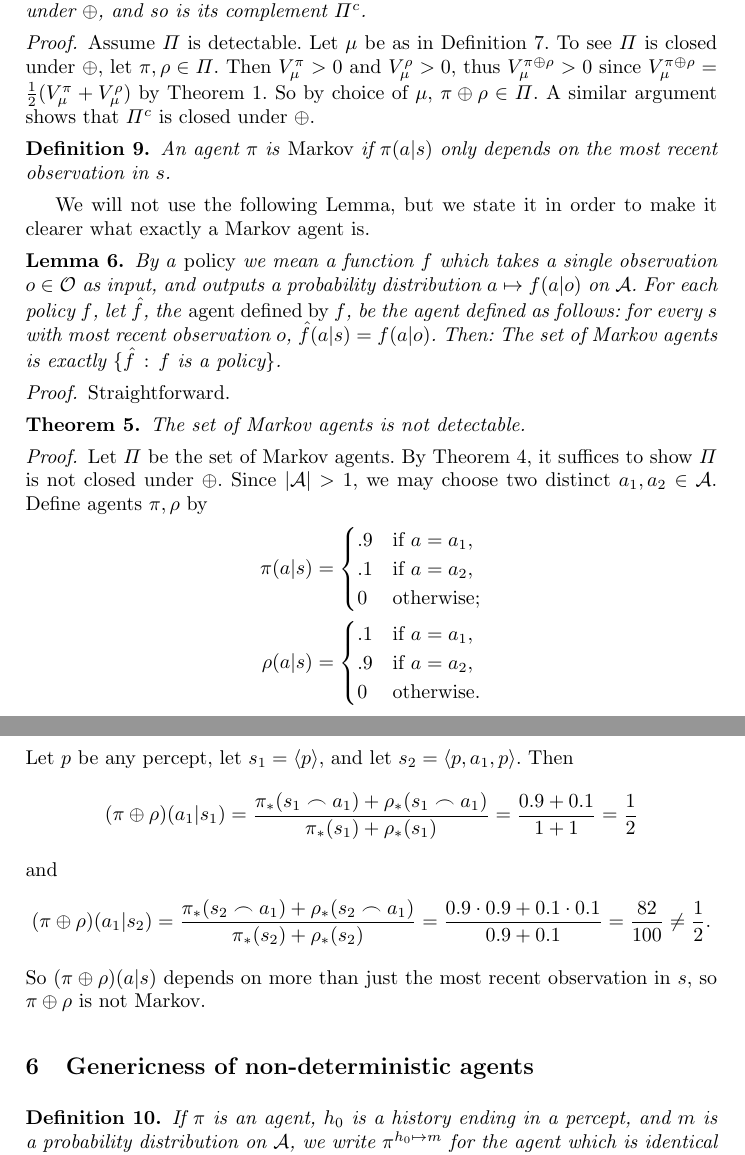
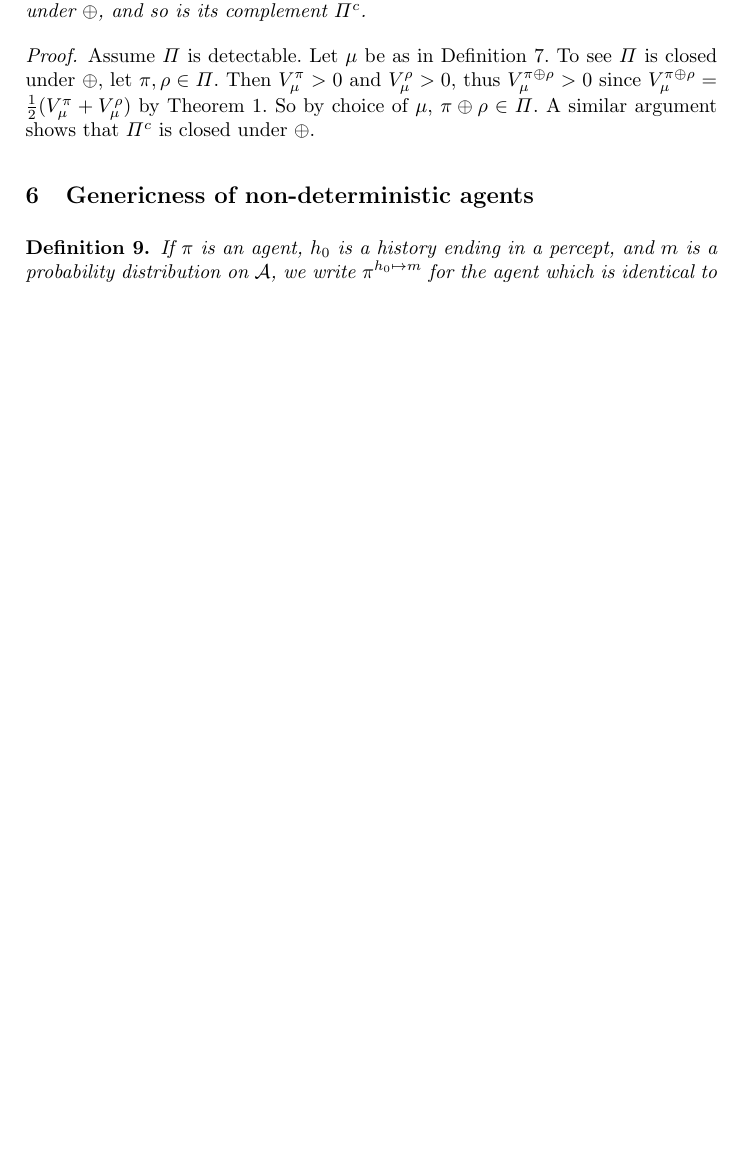
Before and after one commit to semitrivial/AgentMixtures, a LaTeX paper (main.tex): two parts of pages 6 and 7 of 14 before the commit and part of page 6 of 13 after it, the two joined at a grey line, cut so that both start at the same text, the shorter picture padded with empty space. Compiled offline with pdfLaTeX.

Commit message:
Remove mentions of Markovness

```diff
--- a/main.tex
+++ b/main.tex
@@ -476,75 +475,6 @@ who features two faces, one facing forward, one facing backward.
     \ref{maintheorem}.
     So by choice of $\mu$, $\pi\oplus\rho\in \Pi$.
     A similar argument shows that $\Pi^c$ is closed under $\oplus$.
-\end{proof}
-
-\begin{definition}
-    An agent $\pi$ is \emph{Markov} if
-    $\pi(a|s)$ only depends on the most recent observation in $s$.
-\end{definition}
-
-We will not use the following Lemma, but we state it in order to
-make it clearer what exactly a Markov agent is.
-
-\begin{lemma}
-    By a \emph{policy} we mean a function $f$ which takes a single observation
-    $o\in\mathcal O$ as input, and outputs a probability distribution
-    $a\mapsto f(a|o)$ on $\mathcal A$.
-    For each policy $f$, let $\hat f$, the \emph{agent defined by $f$},
-    be the agent defined as follows:
-    for every $s$ with most recent observation $o$,
-    $\hat f(a|s)=f(a|o)$.
-    Then:
-    The set of Markov agents is exactly $\{\hat f\,:\,\mbox{$f$ is a policy}\}$.
-\end{lemma}
-
-\begin{proof}
-    Straightforward.
-\end{proof}
-
-\begin{theorem}
-\label{markovcorollary}
-    The set of Markov agents is not detectable.
-\end{theorem}
-
-\begin{proof}
-    Let $\Pi$ be the set of Markov agents.
-    By Theorem \ref{closuretheorem}, it suffices to show $\Pi$ is not
-    closed under $\oplus$.
-    Since $|\mathcal A|>1$, we may choose two distinct $a_1,a_2\in\mathcal A$.
-    Define agents $\pi,\rho$ by
-    \begin{align*}
-        \pi(a|s)
-        &=
-        \begin{cases}
-            .9 & \mbox{if $a=a_1$,}\\
-            .1 & \mbox{if $a=a_2$,}\\
-            0 & \mbox{otherwise;}
-        \end{cases}\\
-        \rho(a|s)
-        &=
-        \begin{cases}
-            .1 & \mbox{if $a=a_1$,}\\
-            .9 & \mbox{if $a=a_2$,}\\
-            0 & \mbox{otherwise.}
-        \end{cases}
-    \end{align*}
-    Let $p$ be any percept,
-    let $s_1=\langle p\rangle$, and let $s_2=\langle p,a_1,p\rangle$.
-    Then
-    \[
-        (\pi\oplus\rho)(a_1|s_1)
-        = \frac{\pi_*(s_1\frown a_1) + \rho_*(s_1\frown a_1)}{\pi_*(s_1)+\rho_*(s_1)}
-        = \frac{0.9 + 0.1}{1+1} = \frac12
-    \]
-    and
-    \[
-        (\pi\oplus\rho)(a_1|s_2)
-        = \frac{\pi_*(s_2\frown a_1) + \rho_*(s_2\frown a_1)}{\pi_*(s_2)+\rho_*(s_2)}
-        = \frac{0.9\cdot 0.9 + 0.1\cdot 0.1}{0.9+0.1}=\frac{82}{100}\not=\frac12.
-    \]
-    So $(\pi\oplus\rho)(a|s)$ depends on more than just the most recent
-    observation in $s$, so $\pi\oplus\rho$ is not Markov.
 \end{proof}
 
 
```
Also changed, not shown: main.tex (29 more changed lines).
